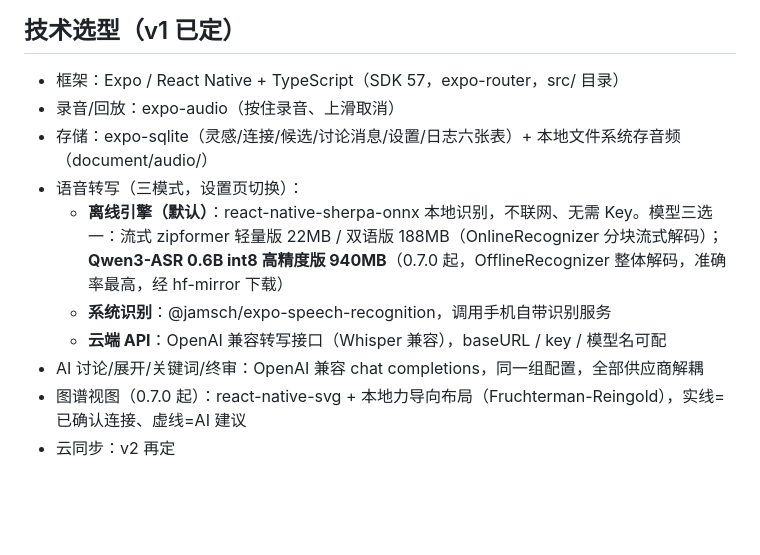
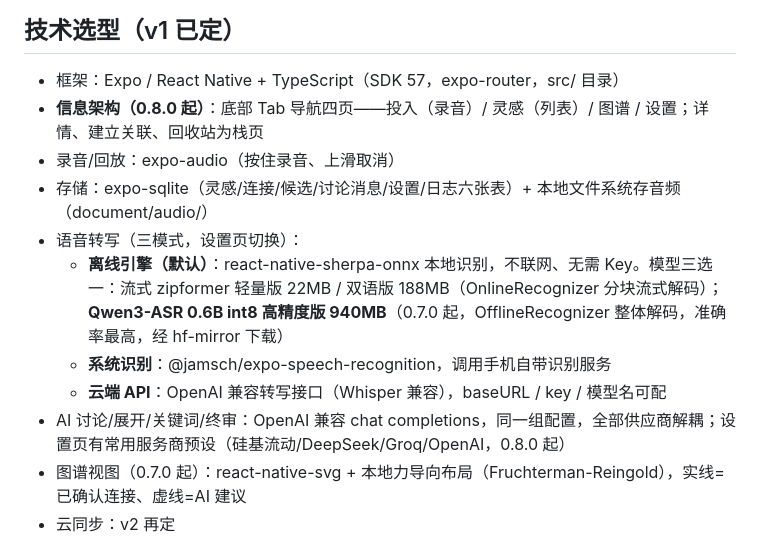
Before and after one commit to rexthelinebarrel/idea-bucket, a Markdown page: PROJECT.md, the part around the change. Drawn GitHub-style; blank space fills up the shorter version.

```diff
--- a/PROJECT.md
+++ b/PROJECT.md
@@ -172,13 +172,14 @@ vibecoding 过程中，灵感来得很随机（走路、洗澡、临睡前），
 ## 技术选型（v1 已定）
 
 - 框架：Expo / React Native + TypeScript（SDK 57，expo-router，src/ 目录）
+- **信息架构（0.8.0 起）**：底部 Tab 导航四页——投入（录音）/ 灵感（列表）/ 图谱 / 设置；详情、建立关联、回收站为栈页
 - 录音/回放：expo-audio（按住录音、上滑取消）
 - 存储：expo-sqlite（灵感/连接/候选/讨论消息/设置/日志六张表）+ 本地文件系统存音频（document/audio/）
 - 语音转写（三模式，设置页切换）：
   - **离线引擎（默认）**：react-native-sherpa-onnx 本地识别，不联网、无需 Key。模型三选一：流式 zipformer 轻量版 22MB / 双语版 188MB（OnlineRecognizer 分块流式解码）；**Qwen3-ASR 0.6B int8 高精度版 940MB**（0.7.0 起，OfflineRecognizer 整体解码，准确率最高，经 hf-mirror 下载）
   - **系统识别**：@jamsch/expo-speech-recognition，调用手机自带识别服务
   - **云端 API**：OpenAI 兼容转写接口（Whisper 兼容），baseURL / key / 模型名可配
-- AI 讨论/展开/关键词/终审：OpenAI 兼容 chat completions，同一组配置，全部供应商解耦
+- AI 讨论/展开/关键词/终审：OpenAI 兼容 chat completions，同一组配置，全部供应商解耦；设置页有常用服务商预设（硅基流动/DeepSeek/Groq/OpenAI，0.8.0 起）
 - 图谱视图（0.7.0 起）：react-native-svg + 本地力导向布局（Fruchterman-Reingold），实线=已确认连接、虚线=AI 建议
 - 云同步：v2 再定
 
```
Also changed, not shown: AGENT_PROMPT.md (+8 -6 lines).
